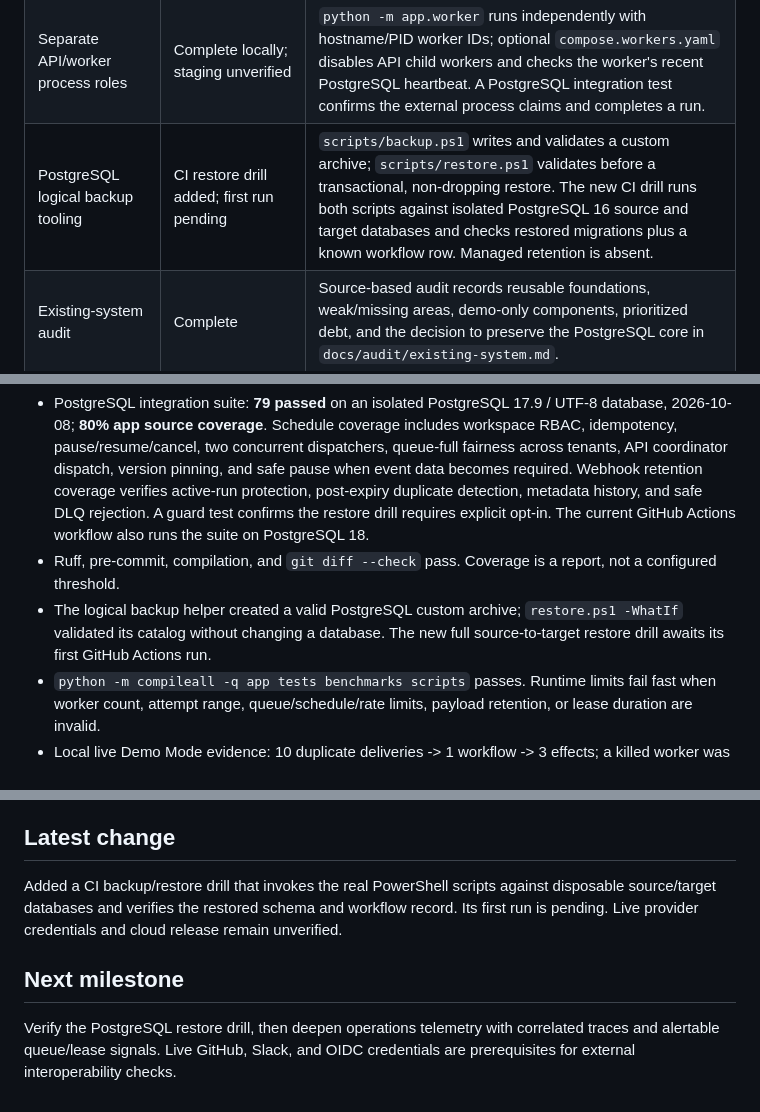
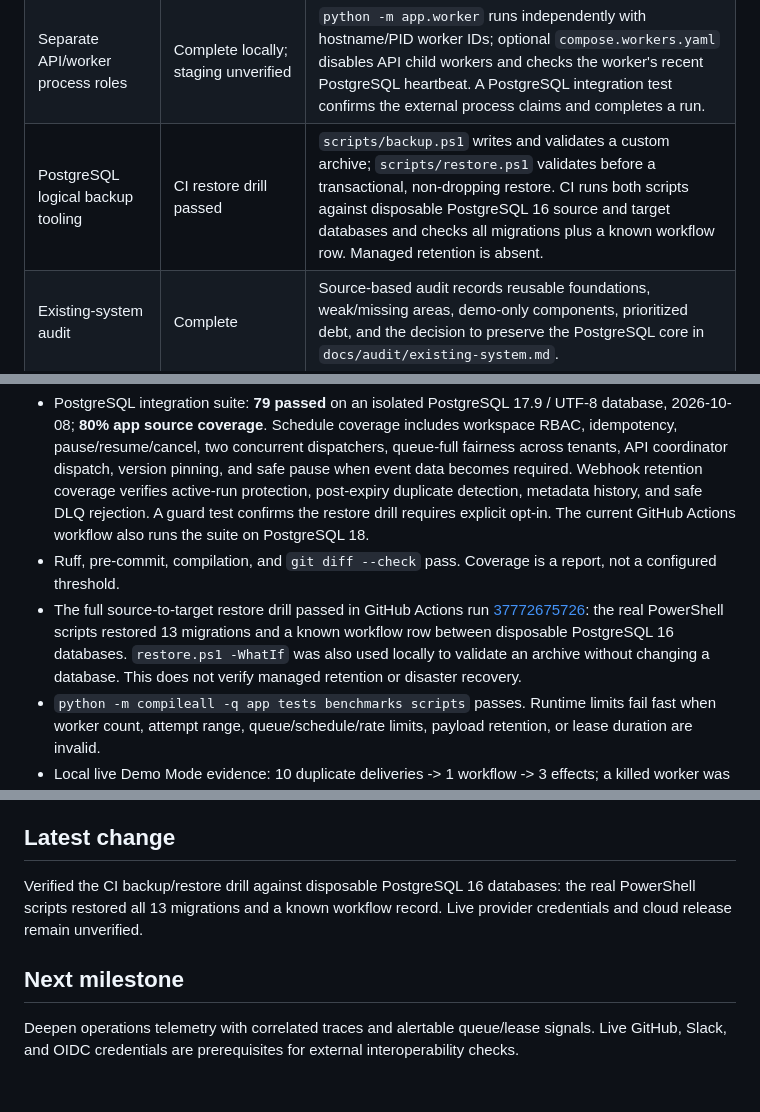
Before and after one commit to Jithendra-coder/RelayCore, a Markdown page: PROJECT_STATUS.md, 3 parts joined by grey strips. GitHub-like rendering.

```diff
--- a/PROJECT_STATUS.md
+++ b/PROJECT_STATUS.md
@@ -20,7 +20,7 @@ Identity, workspace authorization, signed durable webhook intake, encrypted work
 | Production HTTP action | Complete locally; external endpoint unverified | Manual workflow runs send bounded JSON over verified HTTPS to a host-bound public destination; stable per-step idempotency key, bounded/redacted JSON result, no redirects, status-aware retries, and permanent-error DLQ path are tested with a no-network transport. |
 | Production Slack message action | Complete locally; live Slack unverified | Versioned workflow steps use the workspace's encrypted Slack App token to post bounded static text to a conversation ID; fixed API URL, bounded response, no redirects, rate-limit delay, and permanent provider errors are covered by mocked action/workflow tests. Delivery is at least once and ambiguous failures can duplicate posts. |
 | Separate API/worker process roles | Complete locally; staging unverified | `python -m app.worker` runs independently with hostname/PID worker IDs; optional `compose.workers.yaml` disables API child workers and checks the worker's recent PostgreSQL heartbeat. A PostgreSQL integration test confirms the external process claims and completes a run. |
-| PostgreSQL logical backup tooling | CI restore drill added; first run pending | `scripts/backup.ps1` writes and validates a custom archive; `scripts/restore.ps1` validates before a transactional, non-dropping restore. The new CI drill runs both scripts against isolated PostgreSQL 16 source and target databases and checks restored migrations plus a known workflow row. Managed retention is absent. |
+| PostgreSQL logical backup tooling | CI restore drill passed | `scripts/backup.ps1` writes and validates a custom archive; `scripts/restore.ps1` validates before a transactional, non-dropping restore. CI runs both scripts against disposable PostgreSQL 16 source and target databases and checks all migrations plus a known workflow row. Managed retention is absent. |
 | Existing-system audit | Complete | Source-based audit records reusable foundations, weak/missing areas, demo-only components, prioritized debt, and the decision to preserve the PostgreSQL core in `docs/audit/existing-system.md`. |
 | Demo action isolation | Complete locally | Simulated `record`/`charge`/sleep/failure actions execute only through `app/sandbox.py`; production workers reject stale sandbox tasks before importing that module and dead-letter them without side effects. |
 | Webhook workflow triggers | Complete locally for Demo Mode and constrained production actions | Exact endpoint ID + JSON `type`; event intake and matching run commit atomically. Duplicates do not enqueue twice. Production runs reference the source event, pin an immutable version, and support bounded JSON Pointer references in HTTP request bodies. |
@@ -35,7 +35,7 @@ Identity, workspace authorization, signed durable webhook intake, encrypted work
 
 - PostgreSQL integration suite: **79 passed** on an isolated PostgreSQL 17.9 / UTF-8 database, 2026-10-08; **80% app source coverage**. Schedule coverage includes workspace RBAC, idempotency, pause/resume/cancel, two concurrent dispatchers, queue-full fairness across tenants, API coordinator dispatch, version pinning, and safe pause when event data becomes required. Webhook retention coverage verifies active-run protection, post-expiry duplicate detection, metadata history, and safe DLQ rejection. A guard test confirms the restore drill requires explicit opt-in. The current GitHub Actions workflow also runs the suite on PostgreSQL 18.
 - Ruff, pre-commit, compilation, and `git diff --check` pass. Coverage is a report, not a configured threshold.
-- The logical backup helper created a valid PostgreSQL custom archive; `restore.ps1 -WhatIf` validated its catalog without changing a database. The new full source-to-target restore drill awaits its first GitHub Actions run.
+- The full source-to-target restore drill passed in GitHub Actions run [37772675726](https://github.com/Jithendra-coder/RelayCore/actions/runs/37772675726): the real PowerShell scripts restored 13 migrations and a known workflow row between disposable PostgreSQL 16 databases. `restore.ps1 -WhatIf` was also used locally to validate an archive without changing a database. This does not verify managed retention or disaster recovery.
 - `python -m compileall -q app tests benchmarks scripts` passes. Runtime limits fail fast when worker count, attempt range, queue/schedule/rate limits, payload retention, or lease duration are invalid.
 - Local live Demo Mode evidence: 10 duplicate deliveries -> 1 workflow -> 3 effects; a killed worker was replaced after lease expiry; DLQ replay completed. Queue depth ended at 0. The recorded P95 includes recovery delay.
 - Synthetic 100-workflow P95: 3,096.99 ms (1 worker), 2,364.86 ms (2), 2,289.27 ms (4); 0/100 failures each. A local 20,000-row query measured 15.411 ms before and 0.126 ms after a partial index in one run. See `BENCHMARKS.md` and `docs/evidence.md`.
@@ -55,8 +55,8 @@ Identity, workspace authorization, signed durable webhook intake, encrypted work
 
 ## Latest change
 
-Added a CI backup/restore drill that invokes the real PowerShell scripts against disposable source/target databases and verifies the restored schema and workflow record. Its first run is pending. Live provider credentials and cloud release remain unverified.
+Verified the CI backup/restore drill against disposable PostgreSQL 16 databases: the real PowerShell scripts restored all 13 migrations and a known workflow record. Live provider credentials and cloud release remain unverified.
 
 ## Next milestone
 
-Verify the PostgreSQL restore drill, then deepen operations telemetry with correlated traces and alertable queue/lease signals. Live GitHub, Slack, and OIDC credentials are prerequisites for external interoperability checks.
+Deepen operations telemetry with correlated traces and alertable queue/lease signals. Live GitHub, Slack, and OIDC credentials are prerequisites for external interoperability checks.
```
Also changed, not shown: LIMITATIONS.md (+1 -1 lines), docs/evidence.md (+4 -0 lines).
